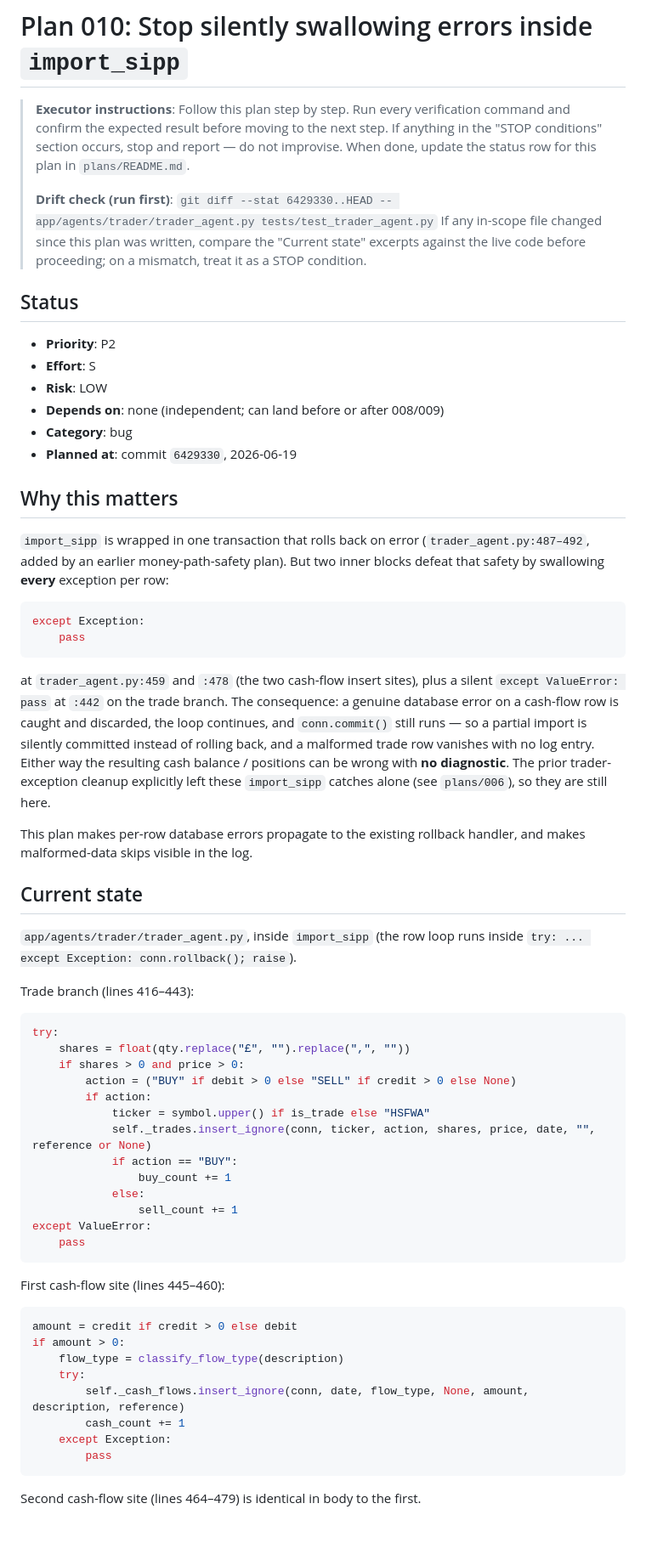
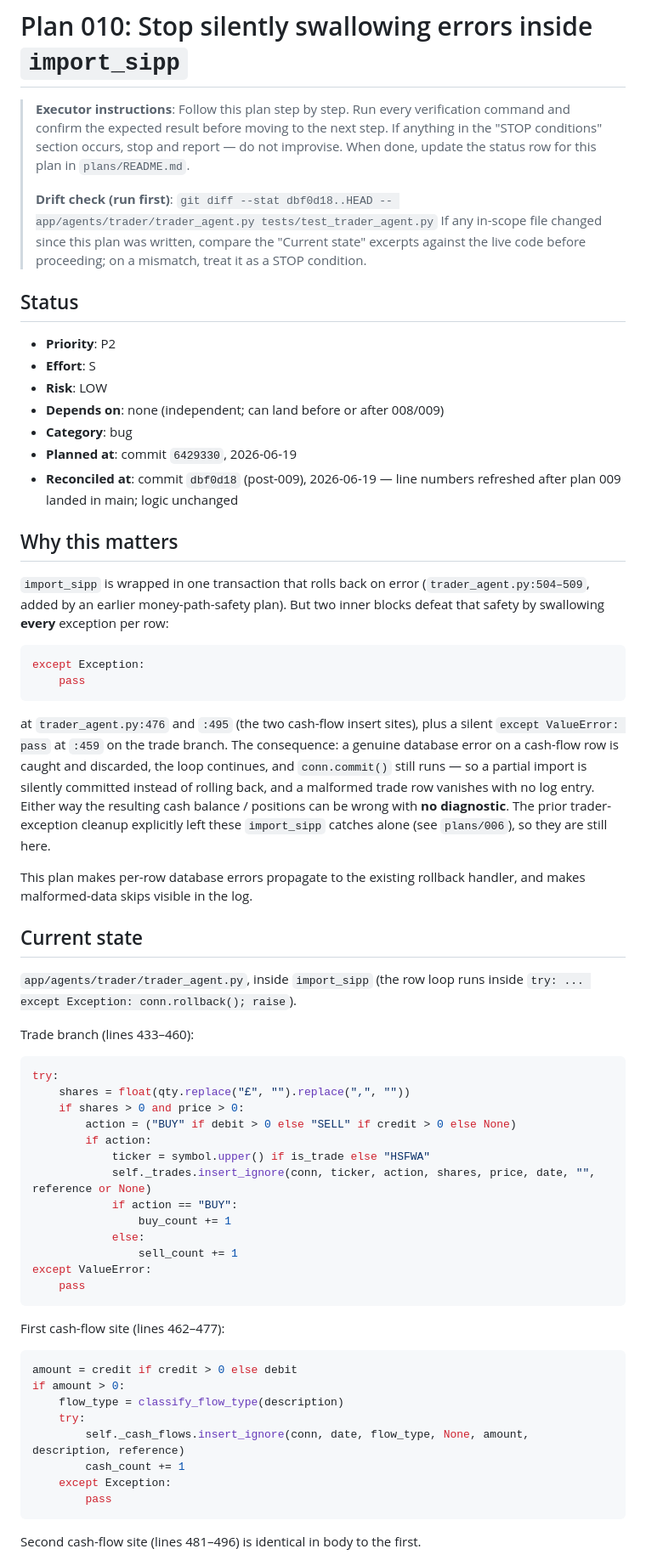
Before and after one commit to ed-is-ai/Agents.stocks, a Markdown page: plans/010-narrow-sipp-import-exceptions.md, the part around one of its changes. Shown at 85% size. Rendered like a GitHub page; blank space fills up the shorter version.

````diff
--- a/plans/010-narrow-sipp-import-exceptions.md
+++ b/plans/010-narrow-sipp-import-exceptions.md
@@ -6,7 +6,7 @@
 > report — do not improvise. When done, update the status row for this plan
 > in `plans/README.md`.
 >
-> **Drift check (run first)**: `git diff --stat 6429330..HEAD -- app/agents/trader/trader_agent.py tests/test_trader_agent.py`
+> **Drift check (run first)**: `git diff --stat dbf0d18..HEAD -- app/agents/trader/trader_agent.py tests/test_trader_agent.py`
 > If any in-scope file changed since this plan was written, compare the
 > "Current state" excerpts against the live code before proceeding; on a
 > mismatch, treat it as a STOP condition.
@@ -19,11 +19,12 @@
 - **Depends on**: none (independent; can land before or after 008/009)
 - **Category**: bug
 - **Planned at**: commit `6429330`, 2026-06-19
+- **Reconciled at**: commit `dbf0d18` (post-009), 2026-06-19 — line numbers refreshed after plan 009 landed in main; logic unchanged
 
 ## Why this matters
 
 `import_sipp` is wrapped in one transaction that rolls back on error
-(`trader_agent.py:487–492`, added by an earlier money-path-safety plan). But two
+(`trader_agent.py:504–509`, added by an earlier money-path-safety plan). But two
 inner blocks defeat that safety by swallowing **every** exception per row:
 
 ```python
@@ -31,8 +32,8 @@ except Exception:
     pass
 ```
 
-at `trader_agent.py:459` and `:478` (the two cash-flow insert sites), plus a
-silent `except ValueError: pass` at `:442` on the trade branch. The consequence:
+at `trader_agent.py:476` and `:495` (the two cash-flow insert sites), plus a
+silent `except ValueError: pass` at `:459` on the trade branch. The consequence:
 a genuine database error on a cash-flow row is caught and discarded, the loop
 continues, and `conn.commit()` still runs — so a partial import is silently
 committed instead of rolling back, and a malformed trade row vanishes with no log
@@ -48,7 +49,7 @@ handler, and makes malformed-data skips visible in the log.
 `app/agents/trader/trader_agent.py`, inside `import_sipp` (the row loop runs
 inside `try: ... except Exception: conn.rollback(); raise`).
 
-Trade branch (lines 416–443):
+Trade branch (lines 433–460):
 ```python
 try:
     shares = float(qty.replace("£", "").replace(",", ""))
@@ -65,7 +66,7 @@ except ValueError:
     pass
 ```
 
-First cash-flow site (lines 445–460):
+First cash-flow site (lines 462–477):
 ```python
 amount = credit if credit > 0 else debit
 if amount > 0:
@@ -77,5 +78,5 @@ if amount > 0:
         pass
 ```
 
-Second cash-flow site (lines 464–479) is identical in body to the first.
+Second cash-flow site (lines 481–496) is identical in body to the first.
 
````
Also changed, not shown: other parts of plans/010-narrow-sipp-import-exceptions.md (+5 -5 lines), plans/README.md (+3 -3 lines).
